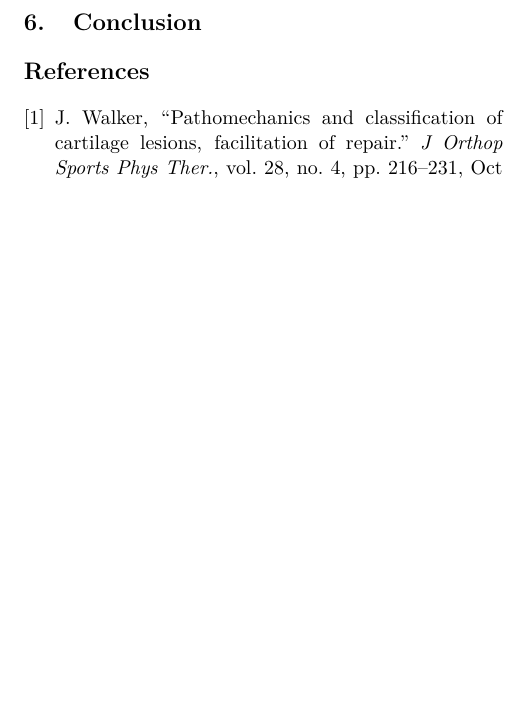
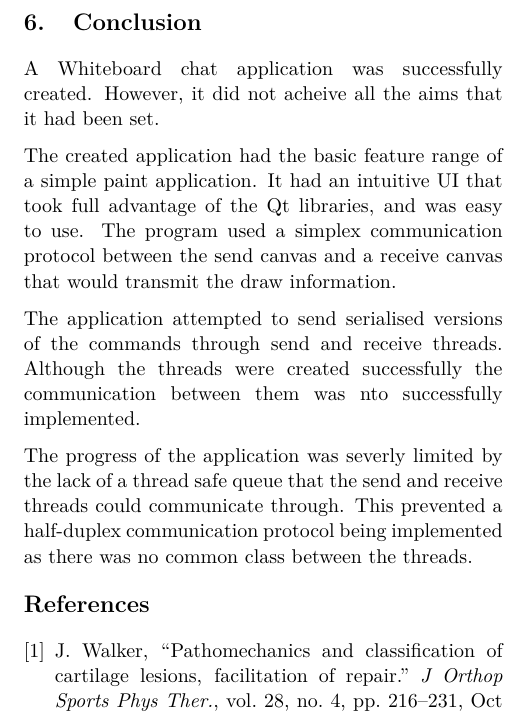
Before and after one commit to sunbanett40/Whiteboard-Application, a LaTeX document (Report/P20 Lab Report.tex): part of one column of page 6 of 6, cut so that both start at the same text, the shorter picture padded with empty space. Compiled offline with pdfLaTeX.

Commit message:
Report - conclusion

```diff
--- a/Report/P20 Lab Report.tex
+++ b/Report/P20 Lab Report.tex
@@ -545,6 +545,13 @@ The parity calculations used in the implemented protocol are relatively simple a
 The lack of a functioning queue was again an issue. As there was no shared class between the threads so they were unable to flip shared bits, emulating the role of a GPIO pin.
 
 \section{Conclusion}
+A Whiteboard chat application was successfully created. However, it did not acheive all the aims that it had been set.
+
+The created application had the basic feature range of a simple paint application. It had an intuitive UI that took full advantage of the Qt libraries, and was easy to use. The program used a simplex communication protocol between the send canvas and a receive canvas that would transmit the draw information.
+
+The application attempted to send serialised versions of the commands through send and receive threads. Although the threads were created successfully the communication between them was nto successfully implemented.
+
+The progress of the application was severly limited by the lack of a thread safe queue that the send and receive threads could communicate through. This prevented a half-duplex communication protocol being implemented as there was no common class between the threads.
 
 
 %%%%%%%%%%%%%%%%%%%%%%%%%%%%%%%%%%
```
Also changed, not shown: Report/P20 Lab Report.pdf, 2 other files.
